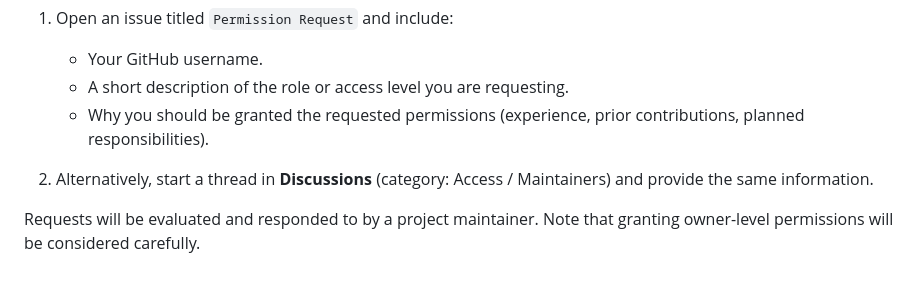
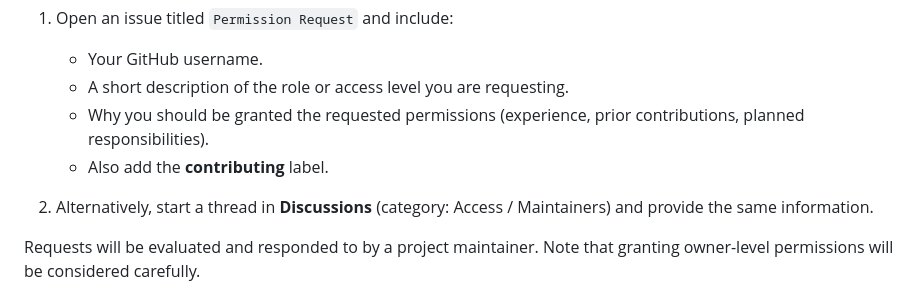
Before and after one commit to 7Locked/7locked.github.io, a Markdown page: CONTRIBUTING.md, the part around the change. Rendered like a GitHub page.

```diff
--- a/CONTRIBUTING.md
+++ b/CONTRIBUTING.md
@@ -77,6 +77,7 @@ If you would like direct write access to the repository (for example, as a colla
    - Your GitHub username.
    - A short description of the role or access level you are requesting.
    - Why you should be granted the requested permissions (experience, prior contributions, planned responsibilities).
+   - Also add the **contributing** label.
 
 2. Alternatively, start a thread in **Discussions** (category: Access / Maintainers) and provide the same information.
 
```
